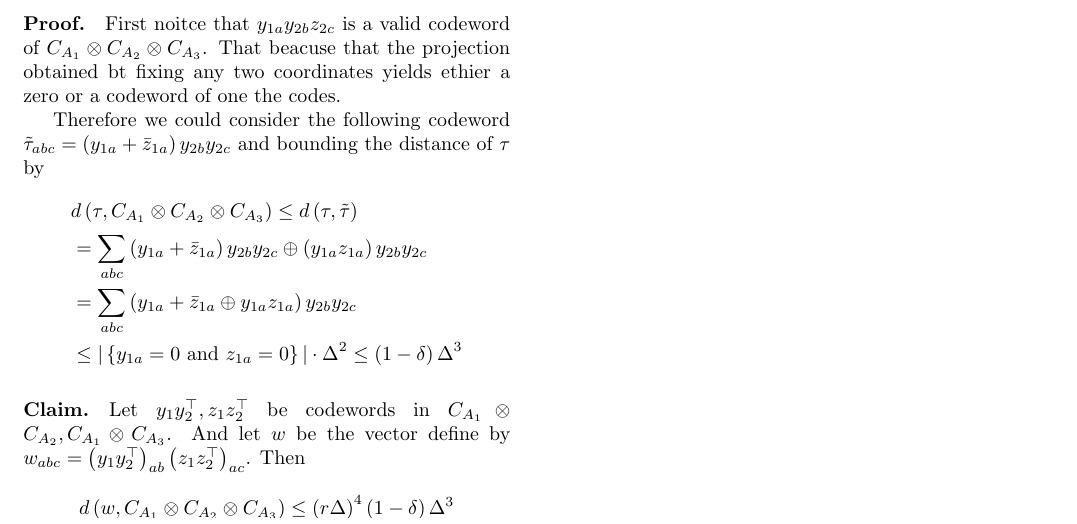
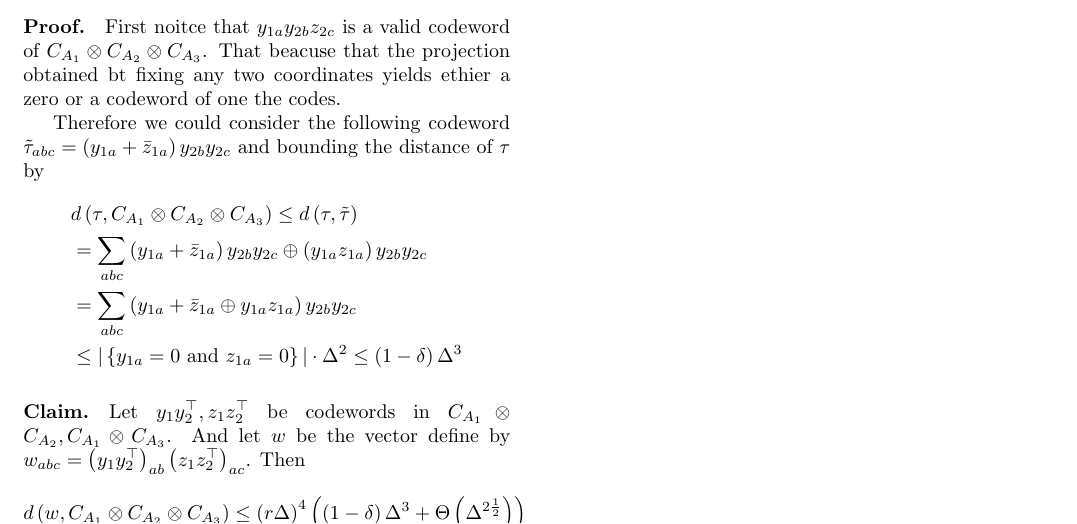
Before and after one commit to dudupo/Academic, a LaTeX document (projects/NLTES_project/ltc.tex): part of page 2 of 2, cut so that both start at the same text. The pictures show the PDF file projects/pdfs/ltc.pdf that the author committed with the source.

Commit message:
compiling -Sat Sep  3 08:11:19 PM IDT 2022

```diff
--- a/projects/NLTES_project/ltc.tex
+++ b/projects/NLTES_project/ltc.tex
@@ -177,7 +177,7 @@
 
       \paragraph{Claim.} Let $\YY, \ZZ$ be codewords in $\Aab, \Aac$. And let $w$ be the vector define by $w_{abc} = \left( \YY \right)_{ab} \left( \ZZ \right)_{ac} $. Then
       \begin{equation*}
-	d\left(w, \Aabc \right) \le \left( r\Delta \right)^{4}\left( 1 - \delta \right)\Delta^{3}
+	d\left(w, \Aabc \right) \le \left( r\Delta \right)^{4}\left(\left( 1 - \delta \right)\Delta^{3} + \Theta \left( \Delta^{2\frac{1}{2}} \right) \right)
       \end{equation*}
 
       Consider the local
```
Also changed, not shown: projects/pdfs/ltc.pdf.
